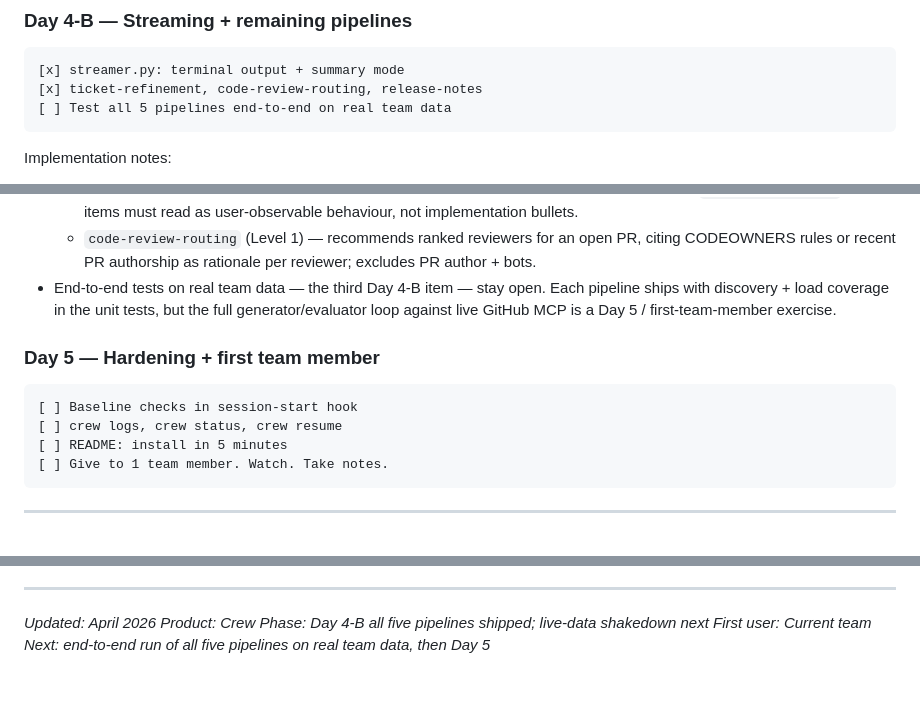
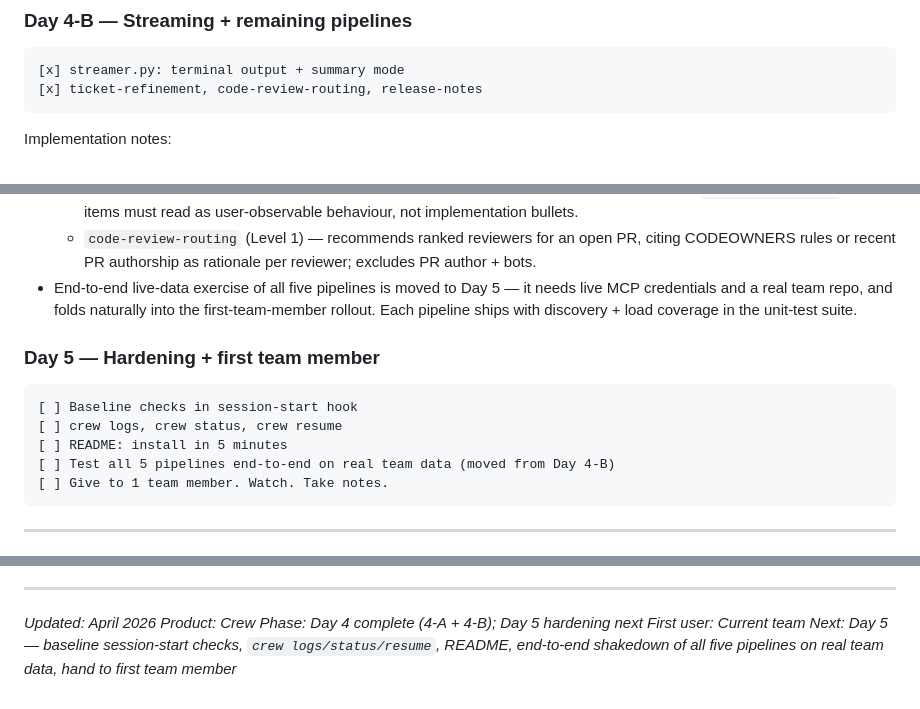
Before and after one commit to Eurus7895/CopilotCrew, a Markdown page: CLAUDE.md, 3 parts joined by grey strips. Rendered like a GitHub page.

````diff
--- a/CLAUDE.md
+++ b/CLAUDE.md
@@ -649,7 +649,6 @@ Implementation notes:
 ```
 [x] streamer.py: terminal output + summary mode
 [x] ticket-refinement, code-review-routing, release-notes
-[ ] Test all 5 pipelines end-to-end on real team data
 ```
 
 Implementation notes:
@@ -680,16 +679,17 @@ Implementation notes:
   * `code-review-routing` (Level 1) — recommends ranked reviewers for
     an open PR, citing CODEOWNERS rules or recent PR authorship as
     rationale per reviewer; excludes PR author + bots.
-* End-to-end tests on real team data — the third Day 4-B item — stay
-  open. Each pipeline ships with discovery + load coverage in the
-  unit tests, but the full generator/evaluator loop against live
-  GitHub MCP is a Day 5 / first-team-member exercise.
+* End-to-end live-data exercise of all five pipelines is moved to
+  Day 5 — it needs live MCP credentials and a real team repo, and
+  folds naturally into the first-team-member rollout. Each pipeline
+  ships with discovery + load coverage in the unit-test suite.
 
 ### Day 5 — Hardening + first team member
 ```
 [ ] Baseline checks in session-start hook
 [ ] crew logs, crew status, crew resume
 [ ] README: install in 5 minutes
+[ ] Test all 5 pipelines end-to-end on real team data (moved from Day 4-B)
 [ ] Give to 1 team member. Watch. Take notes.
 ```
 
@@ -800,6 +800,8 @@ architecture primitives, different execution model.
 
 *Updated: April 2026*
 *Product: Crew*
-*Phase: Day 4-B all five pipelines shipped; live-data shakedown next*
+*Phase: Day 4 complete (4-A + 4-B); Day 5 hardening next*
 *First user: Current team*
-*Next: end-to-end run of all five pipelines on real team data, then Day 5*
+*Next: Day 5 — baseline session-start checks, `crew logs/status/resume`,
+README, end-to-end shakedown of all five pipelines on real team data,
+hand to first team member*
````
Also changed, not shown: AGENTS.md (+35 -30 lines).
